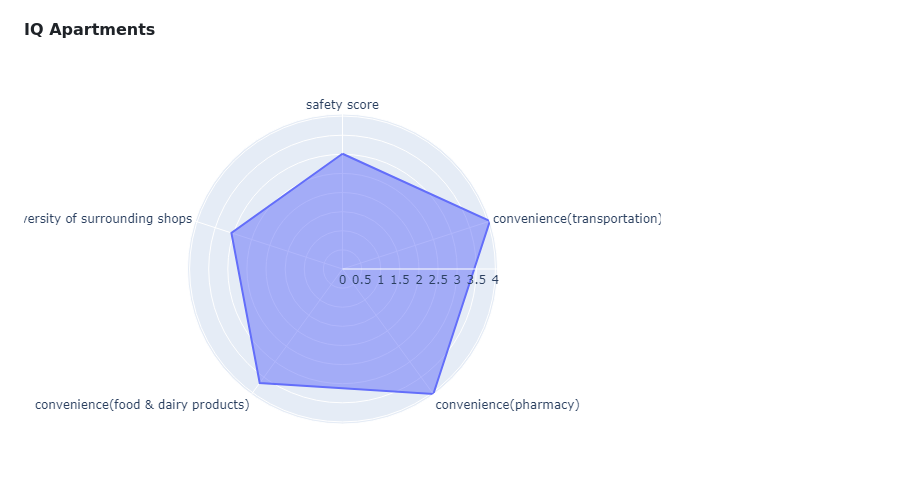
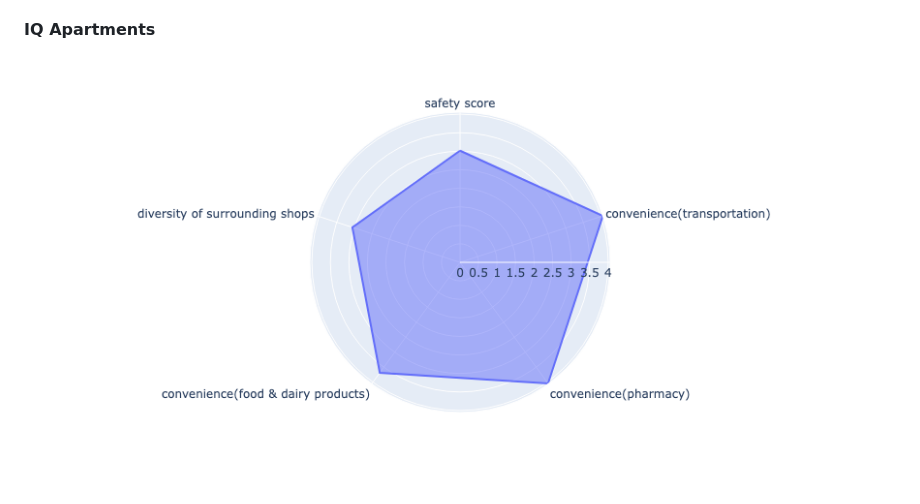
Before and after one commit to Judy-45/LSE-DS105-Data-Dwelling-Detectives, a Markdown page: index.md, the part around the change. Rendered like a GitHub page.

```diff
--- a/index.md
+++ b/index.md
@@ -62,7 +62,7 @@ Overall, these improvements aim to enhance the validity and reliability of the q
 
 We used a radar chart (shown below) to show average and median scores of hostel brands across five factors, highlighting their strengths and weaknesses. This helps people choose the right hostel. However, it's important to remember that this chart only represents each hostel's traits and cannot be used to compare different accommodation brands. This limitation comes from using average and median values due to the varying number of halls of residence among brands.
 #### **IQ Apartments**
-![iq mean radar diagram](https://github.com/Judy-45/LSE-DS105-Data-Dwelling-Detectives/blob/main/figures/IQ%20mean%20radar%20diagram.png)
+![iQ mean radar](https://github.com/Judy-45/LSE-DS105-Data-Dwelling-Detectives/blob/1ae0877780203c4a5e06af3708d323a4250aa5c2/figures/iQ%20mean%20radar.png)
 ![iq median radar diagram](https://github.com/Judy-45/LSE-DS105-Data-Dwelling-Detectives/blob/main/figures/iq%20median%20radar%20diagram.png)
 
 IQ Apartments has some notable advantages based on the radar chart. The “transportation” and “pharmacy" factor stands out with a high score of 4, indicating excellent access to different transportation options, which is highly convenient. Additionally, both "food & dairy products"received scores about 3.6, suggesting decent nearby options for essential goods and services.
```
